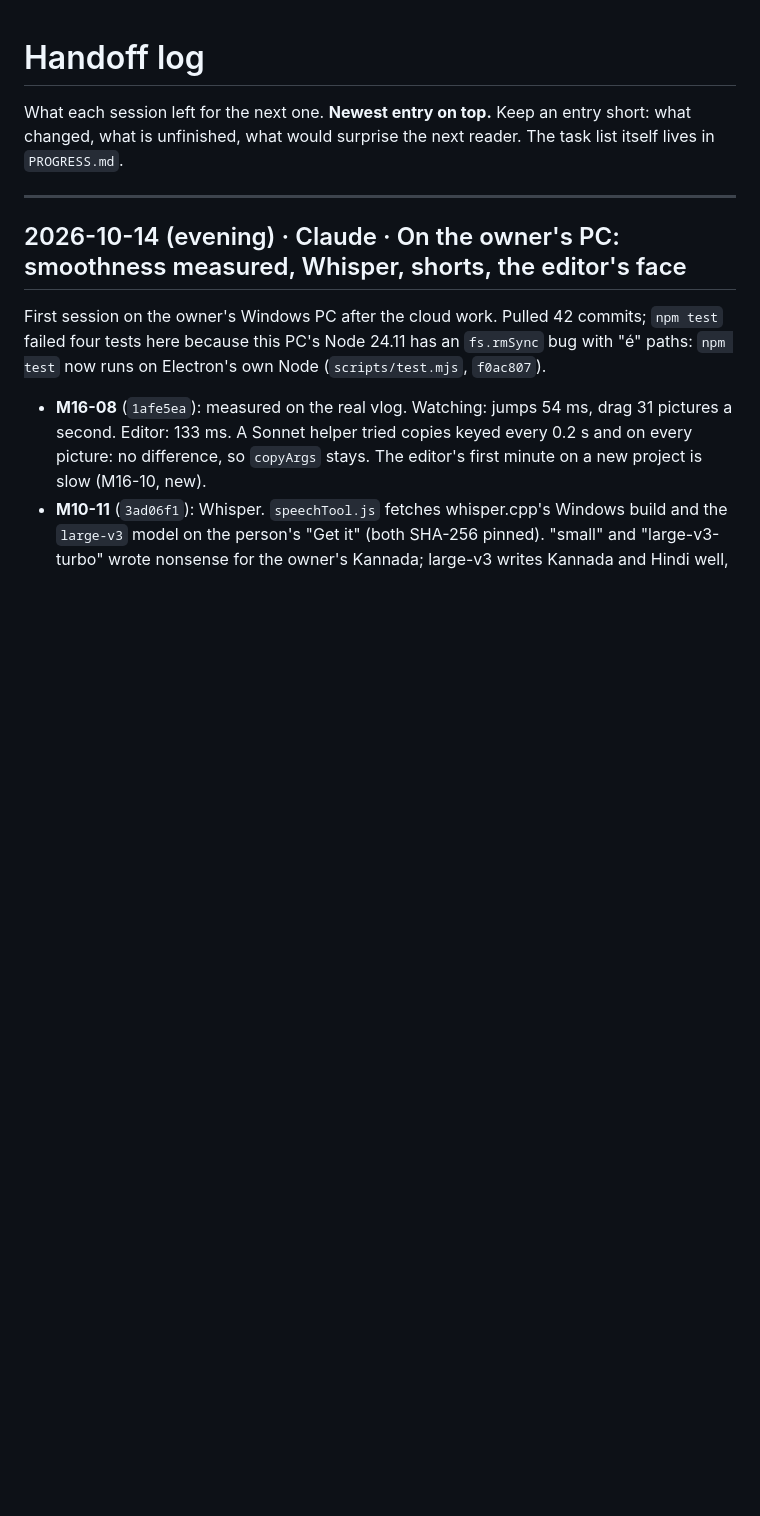
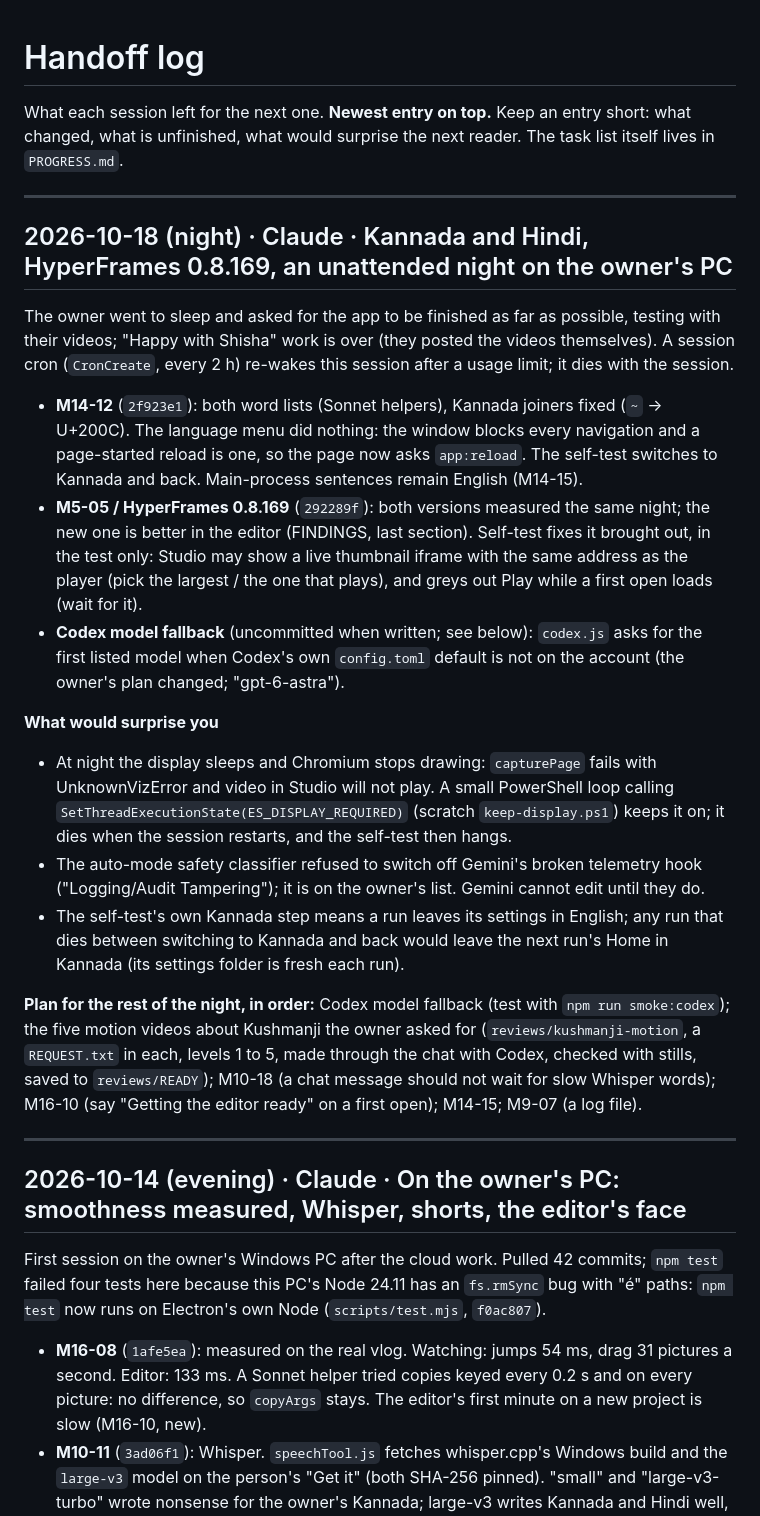
Before and after one commit to webziko/kushmanji, a Markdown page: docs/HANDOFF.md, the part around the change. Rendered like a GitHub page; blank space fills up the shorter version.

Commit message:
docs: the night of 17 to 18 October: morning summary and plan
Co-Authored-By: Claude Opus 5.5 <noreply@anthropic.com>

```diff
--- a/docs/HANDOFF.md
+++ b/docs/HANDOFF.md
@@ -2,6 +2,39 @@
 
 What each session left for the next one. **Newest entry on top.** Keep an entry short: what changed, what is
 unfinished, what would surprise the next reader. The task list itself lives in `PROGRESS.md`.
+
+---
+
+## 2026-10-18 (night) · Claude · Kannada and Hindi, HyperFrames 0.8.169, an unattended night on the owner's PC
+
+The owner went to sleep and asked for the app to be finished as far as possible, testing with their videos;
+"Happy with Shisha" work is over (they posted the videos themselves). A session cron (`CronCreate`, every 2 h)
+re-wakes this session after a usage limit; it dies with the session.
+
+- **M14-12** (`2f923e1`): both word lists (Sonnet helpers), Kannada joiners fixed (`~` → U+200C). The language
+  menu did nothing: the window blocks every navigation and a page-started reload is one, so the page now asks
+  `app:reload`. The self-test switches to Kannada and back. Main-process sentences remain English (M14-15).
+- **M5-05 / HyperFrames 0.8.169** (`292289f`): both versions measured the same night; the new one is better in
+  the editor (FINDINGS, last section). Self-test fixes it brought out, in the test only: Studio may show a live
+  thumbnail iframe with the same address as the player (pick the largest / the one that plays), and greys out
+  Play while a first open loads (wait for it).
+- **Codex model fallback** (uncommitted when written; see below): `codex.js` asks for the first listed model
+  when Codex's own `config.toml` default is not on the account (the owner's plan changed; "gpt-6-astra").
+
+**What would surprise you**
+- At night the display sleeps and Chromium stops drawing: `capturePage` fails with UnknownVizError and video in
+  Studio will not play. A small PowerShell loop calling `SetThreadExecutionState(ES_DISPLAY_REQUIRED)` (scratch
+  `keep-display.ps1`) keeps it on; it dies when the session restarts, and the self-test then hangs.
+- The auto-mode safety classifier refused to switch off Gemini's broken telemetry hook ("Logging/Audit
+  Tampering"); it is on the owner's list. Gemini cannot edit until they do.
+- The self-test's own Kannada step means a run leaves its settings in English; any run that dies between
+  switching to Kannada and back would leave the next run's Home in Kannada (its settings folder is fresh each run).
+
+**Plan for the rest of the night, in order:** Codex model fallback (test with `npm run smoke:codex`); the five
+motion videos about Kushmanji the owner asked for (`reviews/kushmanji-motion`, a `REQUEST.txt` in each,
+levels 1 to 5, made through the chat with Codex, checked with stills, saved to `reviews/READY`); M10-18 (a chat
+message should not wait for slow Whisper words); M16-10 (say "Getting the editor ready" on a first open);
+M14-15; M9-07 (a log file).
 
 ---
 
```
Also changed, not shown: CHECKLIST.md (+17 -11 lines), PROGRESS.md (+1 -1 lines).
